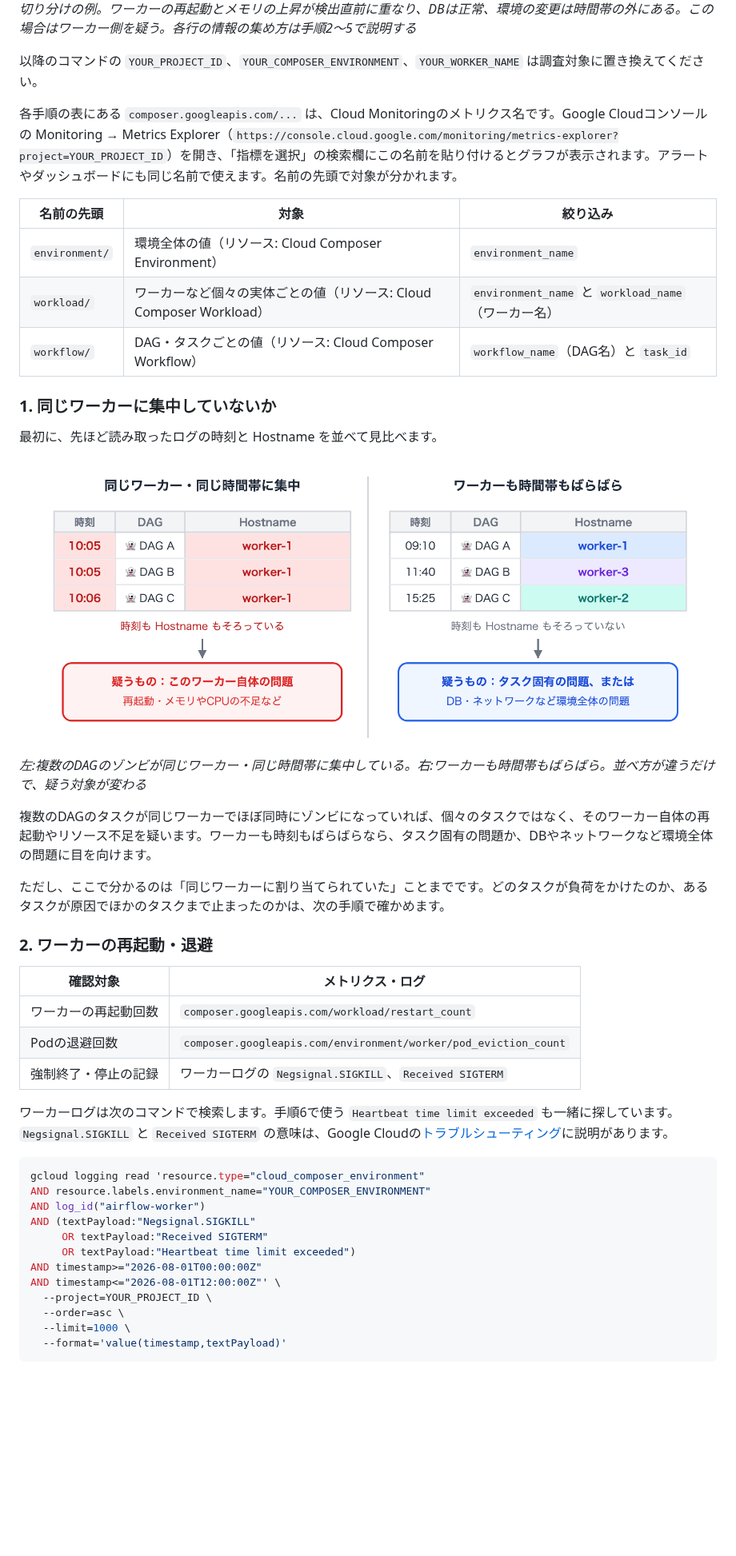
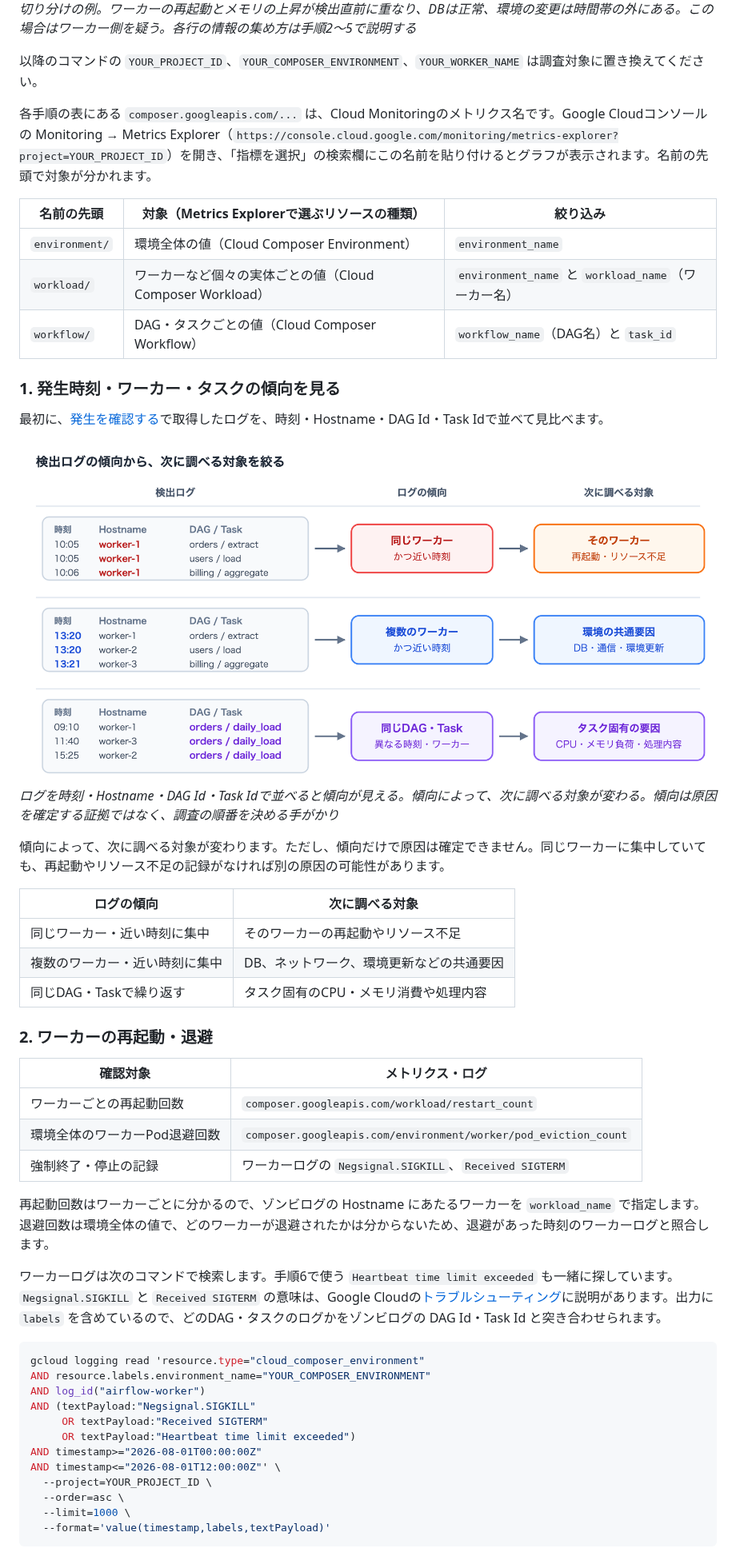
Before and after one commit to shin4488/zenn, a Markdown page: articles/airflow-zombie-job.md, the part around one of its changes. Shown at 80% size. GitHub-like rendering; pictures changed too: images/airflow-zombie-job/fig5-same-worker.png; blank space fills up the shorter version.

````diff
--- a/articles/airflow-zombie-job.md
+++ b/articles/airflow-zombie-job.md
@@ -118,34 +120,40 @@ Google Cloudの[公式ドキュメント](https://docs.cloud.google.com/composer
 
 以降のコマンドの `YOUR_PROJECT_ID`、`YOUR_COMPOSER_ENVIRONMENT`、`YOUR_WORKER_NAME` は調査対象に置き換えてください。
 
-各手順の表にある `composer.googleapis.com/...` は、Cloud Monitoringのメトリクス名です。Google Cloudコンソールの Monitoring → Metrics Explorer（`https://console.cloud.google.com/monitoring/metrics-explorer?project=YOUR_PROJECT_ID`）を開き、「指標を選択」の検索欄にこの名前を貼り付けるとグラフが表示されます。アラートやダッシュボードにも同じ名前で使えます。名前の先頭で対象が分かれます。
+各手順の表にある `composer.googleapis.com/...` は、Cloud Monitoringのメトリクス名です。Google Cloudコンソールの Monitoring → Metrics Explorer（`https://console.cloud.google.com/monitoring/metrics-explorer?project=YOUR_PROJECT_ID`）を開き、「指標を選択」の検索欄にこの名前を貼り付けるとグラフが表示されます。名前の先頭で対象が分かれます。
 
-| 名前の先頭 | 対象 | 絞り込み |
+| 名前の先頭 | 対象（Metrics Explorerで選ぶリソースの種類） | 絞り込み |
 |---|---|---|
-| `environment/` | 環境全体の値（リソース: Cloud Composer Environment） | `environment_name` |
-| `workload/` | ワーカーなど個々の実体ごとの値（リソース: Cloud Composer Workload） | `environment_name` と `workload_name`（ワーカー名） |
-| `workflow/` | DAG・タスクごとの値（リソース: Cloud Composer Workflow） | `workflow_name`（DAG名）と `task_id` |
+| `environment/` | 環境全体の値（Cloud Composer Environment） | `environment_name` |
+| `workload/` | ワーカーなど個々の実体ごとの値（Cloud Composer Workload） | `environment_name` と `workload_name`（ワーカー名） |
+| `workflow/` | DAG・タスクごとの値（Cloud Composer Workflow） | `workflow_name`（DAG名）と `task_id` |
 
-### 1. 同じワーカーに集中していないか
+### 1. 発生時刻・ワーカー・タスクの傾向を見る
 
-最初に、先ほど読み取ったログの時刻と Hostname を並べて見比べます。
+最初に、[発生を確認する](#発生を確認する)で取得したログを、時刻・Hostname・DAG Id・Task Idで並べて見比べます。
 
-![同じワーカーに集中している場合とばらばらの場合](/images/airflow-zombie-job/fig5-same-worker.png)
-*左:複数のDAGのゾンビが同じワーカー・同じ時間帯に集中している。右:ワーカーも時間帯もばらばら。並べ方が違うだけで、疑う対象が変わる*
+![ゾンビタスクの発生パターンと調査対象](/images/airflow-zombie-job/fig5-same-worker.png)
+*ログを時刻・Hostname・DAG Id・Task Idで並べると傾向が見える。傾向によって、次に調べる対象が変わる。傾向は原因を確定する証拠ではなく、調査の順番を決める手がかり*
 
-複数のDAGのタスクが同じワーカーでほぼ同時にゾンビになっていれば、個々のタスクではなく、そのワーカー自体の再起動やリソース不足を疑います。ワーカーも時刻もばらばらなら、タスク固有の問題か、DBやネットワークなど環境全体の問題に目を向けます。
+傾向によって、次に調べる対象が変わります。ただし、傾向だけで原因は確定できません。同じワーカーに集中していても、再起動やリソース不足の記録がなければ別の原因の可能性があります。
 
-ただし、ここで分かるのは「同じワーカーに割り当てられていた」ことまでです。どのタスクが負荷をかけたのか、あるタスクが原因でほかのタスクまで止まったのかは、次の手順で確かめます。
+| ログの傾向 | 次に調べる対象 |
+|---|---|
+| 同じワーカー・近い時刻に集中 | そのワーカーの再起動やリソース不足 |
+| 複数のワーカー・近い時刻に集中 | DB、ネットワーク、環境更新などの共通要因 |
+| 同じDAG・Taskで繰り返す | タスク固有のCPU・メモリ消費や処理内容 |
 
 ### 2. ワーカーの再起動・退避
 
 | 確認対象 | メトリクス・ログ |
 |---|---|
-| ワーカーの再起動回数 | `composer.googleapis.com/workload/restart_count` |
-| Podの退避回数 | `composer.googleapis.com/environment/worker/pod_eviction_count` |
+| ワーカーごとの再起動回数 | `composer.googleapis.com/workload/restart_count` |
+| 環境全体のワーカーPod退避回数 | `composer.googleapis.com/environment/worker/pod_eviction_count` |
 | 強制終了・停止の記録 | ワーカーログの `Negsignal.SIGKILL`、`Received SIGTERM` |
 
-ワーカーログは次のコマンドで検索します。手順6で使う `Heartbeat time limit exceeded` も一緒に探しています。`Negsignal.SIGKILL` と `Received SIGTERM` の意味は、Google Cloudの[トラブルシューティング](https://docs.cloud.google.com/composer/docs/composer-3/troubleshooting-dags#sigterm)に説明があります。
+再起動回数はワーカーごとに分かるので、ゾンビログの Hostname にあたるワーカーを `workload_name` で指定します。退避回数は環境全体の値で、どのワーカーが退避されたかは分からないため、退避があった時刻のワーカーログと照合します。
+
+ワーカーログは次のコマンドで検索します。手順6で使う `Heartbeat time limit exceeded` も一緒に探しています。`Negsignal.SIGKILL` と `Received SIGTERM` の意味は、Google Cloudの[トラブルシューティング](https://docs.cloud.google.com/composer/docs/composer-3/troubleshooting-dags#sigterm)に説明があります。出力に `labels` を含めているので、どのDAG・タスクのログかをゾンビログの DAG Id・Task Id と突き合わせられます。
 
 ```shell
 gcloud logging read 'resource.type="cloud_composer_environment"
@@ -159,6 +167,6 @@ AND timestamp<="2026-08-01T12:00:00Z"' \
   --project=YOUR_PROJECT_ID \
   --order=asc \
   --limit=1000 \
-  --format='value(timestamp,textPayload)'
+  --format='value(timestamp,labels,textPayload)'
 ```
 
````
Also changed, not shown: other parts of articles/airflow-zombie-job.md (+63 -51 lines), images/airflow-zombie-job/fig2-timeline.png, images/airflow-zombie-job/fig3-causes.png, 3 other files.
